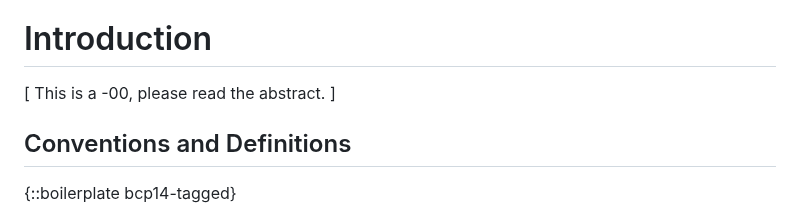
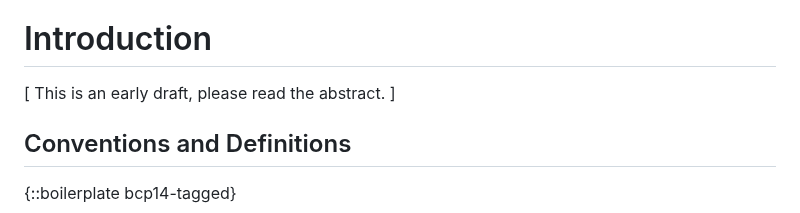
Before and after one commit to core-wg/uri-path-abbrev, a Markdown page: draft-amsuess-core-shopinc.md, the part around the change. Rendered like a GitHub page.

Commit message:
Fix explicit version number

```diff
--- a/draft-amsuess-core-shopinc.md
+++ b/draft-amsuess-core-shopinc.md
@@ -46,7 +46,7 @@ This document introduces an option that allows expressing well-known paths in as
 
 # Introduction
 
-\[ This is a -00, please read the abstract. \]
+\[ This is an early draft, please read the abstract. \]
 
 ## Conventions and Definitions
 
```
